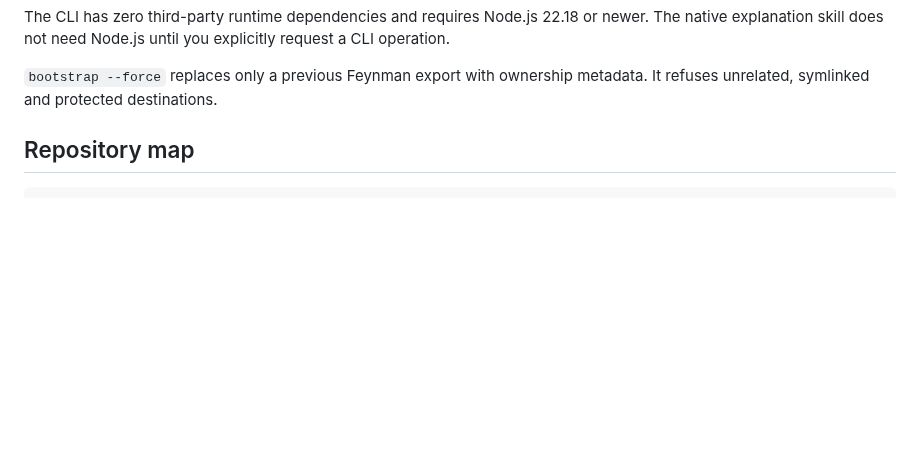
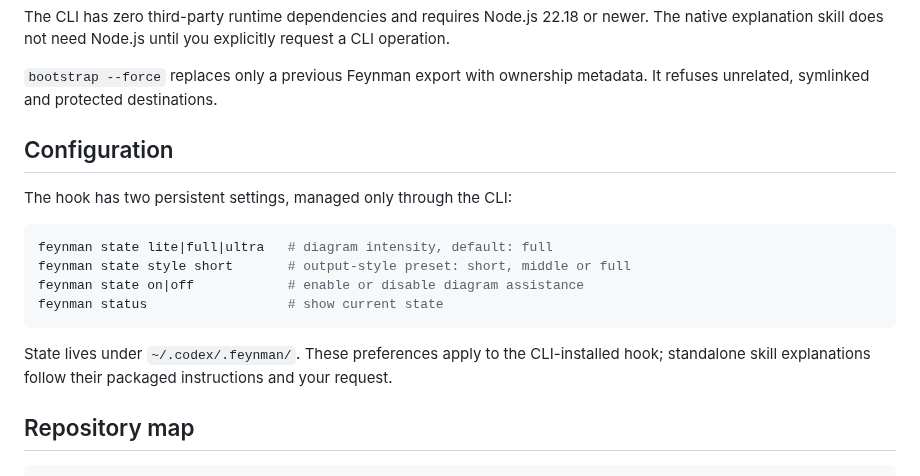
Before and after one commit to apolenkov/feynman, a Markdown page: README.md, the part around one of its changes. Rendered like a GitHub page; blank space fills up the shorter version.

````diff
--- a/README.md
+++ b/README.md
@@ -122,6 +148,21 @@ request a CLI operation.
 
 `bootstrap --force` replaces only a previous Feynman export with ownership
 metadata. It refuses unrelated, symlinked and protected destinations.
+
+## Configuration
+
+The hook has two persistent settings, managed only through the CLI:
+
+```bash
+feynman state lite|full|ultra   # diagram intensity, default: full
+feynman state style short       # output-style preset: short, middle or full
+feynman state on|off            # enable or disable diagram assistance
+feynman status                  # show current state
+```
+
+State lives under `~/.codex/.feynman/`. These preferences apply to the
+CLI-installed hook; standalone skill explanations follow their packaged
+instructions and your request.
 
 ## Repository map
 
````
Also changed, not shown: other parts of README.md (+49 -23 lines), .github/PULL_REQUEST_TEMPLATE.md (+4 -0 lines), CONTRIBUTING.md (+5 -0 lines), SUPPORT.md (added, +13 -0 lines), .github/assets/demo.gif (added), .github/assets/social-preview.png (added), 12 other files.
